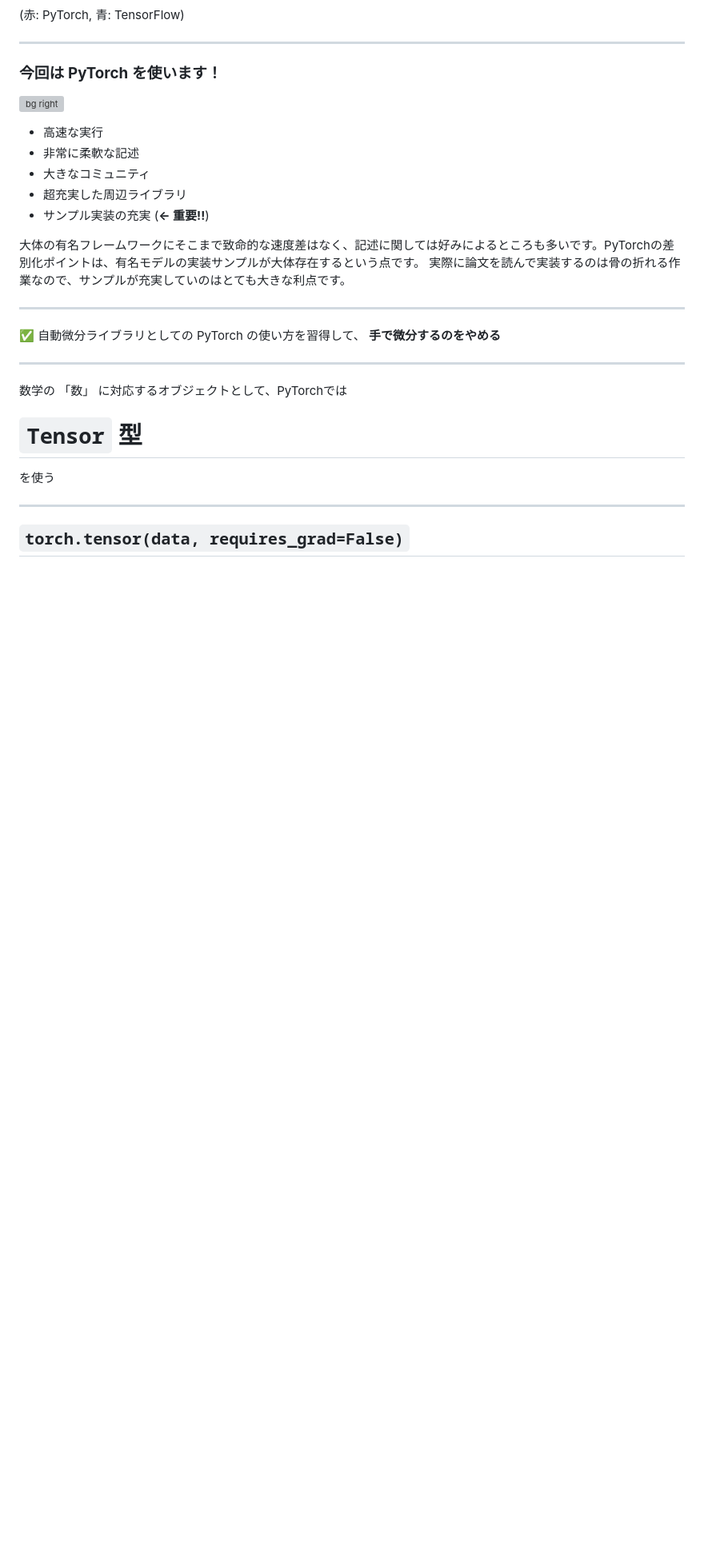
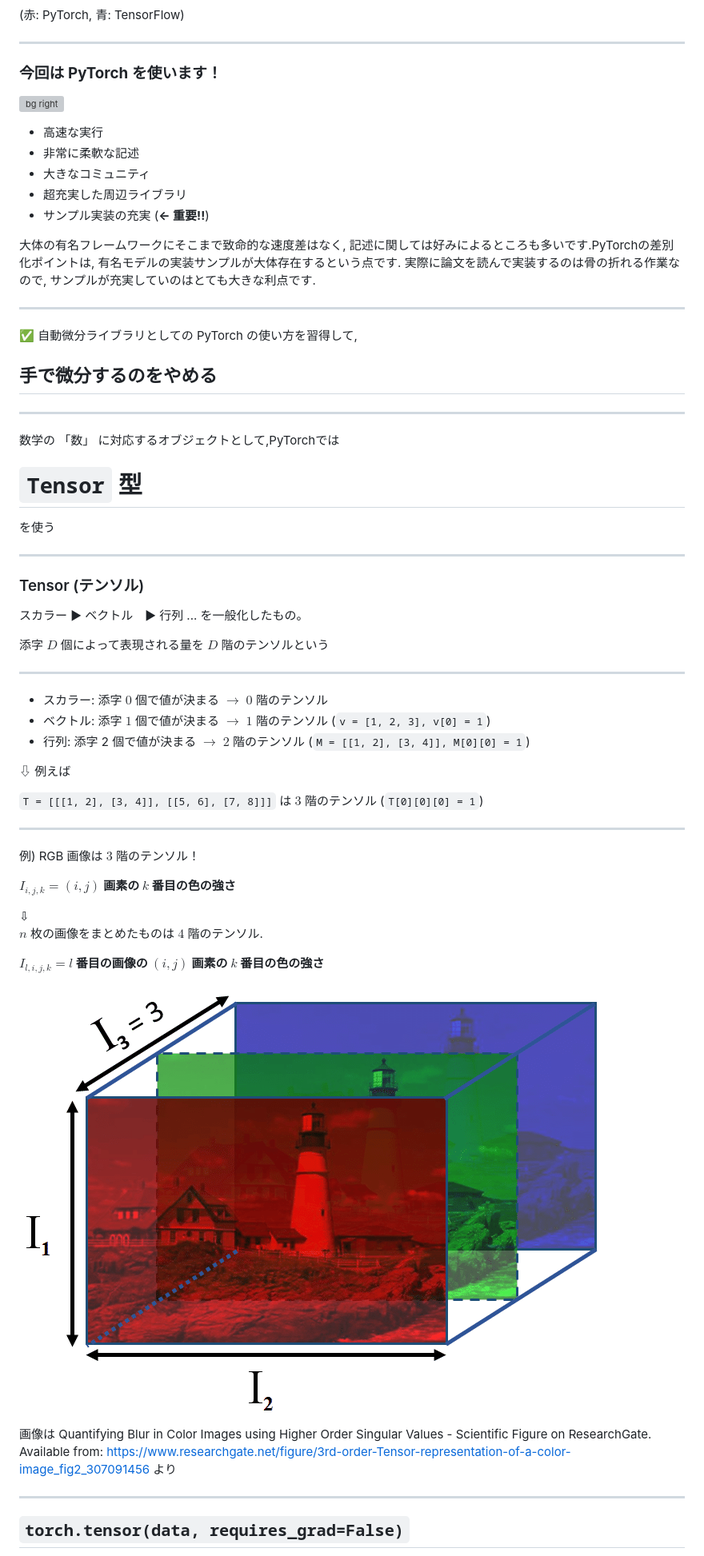
Before and after one commit to abap34/ml-lecture, a Markdown page: ch03/lecture.md, the part around the change printed below. Shown: that part at 80% size. Rendered like a GitHub page; pictures changed too: ch03/img/image-3.png (added); blank space fills up the shorter version; grey boxes are pictures that could not be loaded.

```diff
--- a/ch03/lecture.md
+++ b/ch03/lecture.md
@@ -248,7 +236,6 @@ tensor(8.)
 
 ### 今回は **PyTorch** を使います！
 
-
 ![bg right](img/torch.png)
 
 - 高速な実行
@@ -259,8 +246,8 @@ tensor(8.)
 
 <div class="cite">
 
-大体の有名フレームワークにそこまで致命的な速度差はなく、記述に関しては好みによるところも多いです。PyTorchの差別化ポイントは、有名モデルの実装サンプルが大体存在するという点です。
-実際に論文を読んで実装するのは骨の折れる作業なので、サンプルが充実していのはとても大きな利点です。
+大体の有名フレームワークにそこまで致命的な速度差はなく, 記述に関しては好みによるところも多いです.PyTorchの差別化ポイントは, 有名モデルの実装サンプルが大体存在するという点です.
+実際に論文を読んで実装するのは骨の折れる作業なので, サンプルが充実していのはとても大きな利点です.
 
 </div>
 
@@ -268,16 +255,22 @@ tensor(8.)
 
 <!-- _header: 今日のお話 -->
 
-✅ 自動微分ライブラリとしての PyTorch の使い方を習得して、
-**手で微分するのをやめる**
+<div style="text-align: center;">
 
+
+✅ 自動微分ライブラリとしての PyTorch の使い方を習得して,
+
+
+## 手で微分するのをやめる
+
+</div>
 
 
 ---
 
 <!-- _header: `Tensor` 型 -->
 
-数学の 「数」 に対応するオブジェクトとして、PyTorchでは
+数学の 「数」 に対応するオブジェクトとして,PyTorchでは
 
 <div style="text-align: center;">
 
@@ -288,8 +281,68 @@ tensor(8.)
 
 を使う
 
+---
+
+<!-- _header: Tensor とは？ -->
+
+<div class="def">
+
+### Tensor (テンソル)
+
+スカラー ▶︎ ベクトル　▶︎ 行列 ... を一般化したもの。
+
+添字 $D$ 個によって表現される量を $D$ 階のテンソルという
+
+</div>
+
 
 ---
+
+<!-- _header: Tensor とは？ -->
+
+- スカラー: 添字 $0$ 個で値が決まる $\rightarrow$ $0$ 階のテンソル
+- ベクトル: 添字 $1$ 個で値が決まる $\rightarrow$ $1$ 階のテンソル (`v = [1, 2, 3], v[0] = 1`)
+- 行列: 添字 2 個で値が決まる $\rightarrow$ $2$ 階のテンソル
+(`M = [[1, 2], [3, 4]], M[0][0] = 1`)
+
+<div style="text-align: center;">
+
+⇩ 例えば
+
+</div>
+
+`T = [[[1, 2], [3, 4]], [[5, 6], [7, 8]]]` は $3$ 階のテンソル (`T[0][0][0] = 1`)
+
+---
+
+<!-- _header: テンソルの例 -->
+
+例) RGB 画像は $3$ 階のテンソル！
+
+**$I_{i,j,k} = (i, j)$ 画素の $k$ 番目の色の強さ**
+
+<div style="text-align: center;">
+⇩
+
+</div>
+
+$n$ 枚の画像をまとめたものは $4$ 階のテンソル.
+
+**$I_{l,i,j,k} = l$ 番目の画像の $(i, j)$ 画素の $k$ 番目の色の強さ**
+
+![bg right h:400](img/image-3.png)
+
+
+<div class="cite">
+
+画像は Quantifying Blur in Color Images using Higher Order Singular Values - Scientific Figure on ResearchGate. Available from: https://www.researchgate.net/figure/3rd-order-Tensor-representation-of-a-color-image_fig2_307091456 より
+
+</div>
+
+---
+
+
+
 
 <!-- _header: `Tensor` 型のつくりかた -->
 
```
Also changed, not shown: other parts of ch03/lecture.md (+253 -97 lines), 1 other file.
